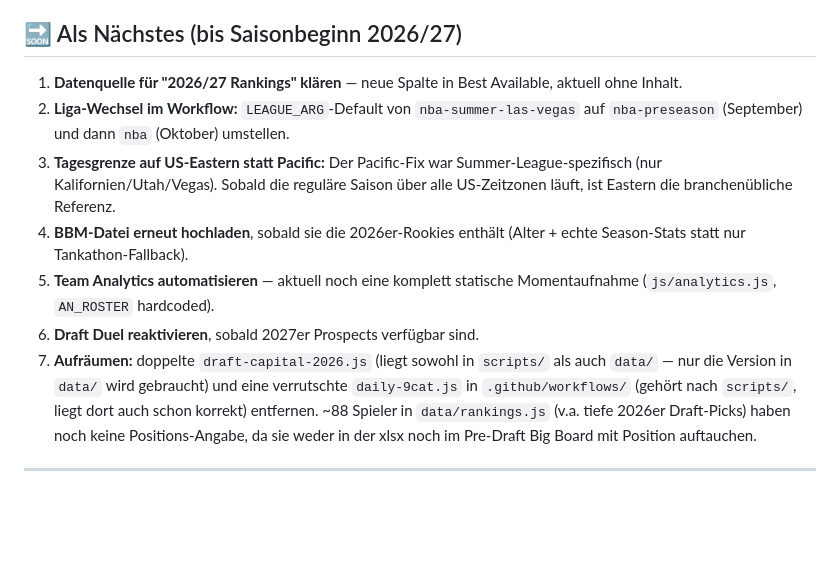
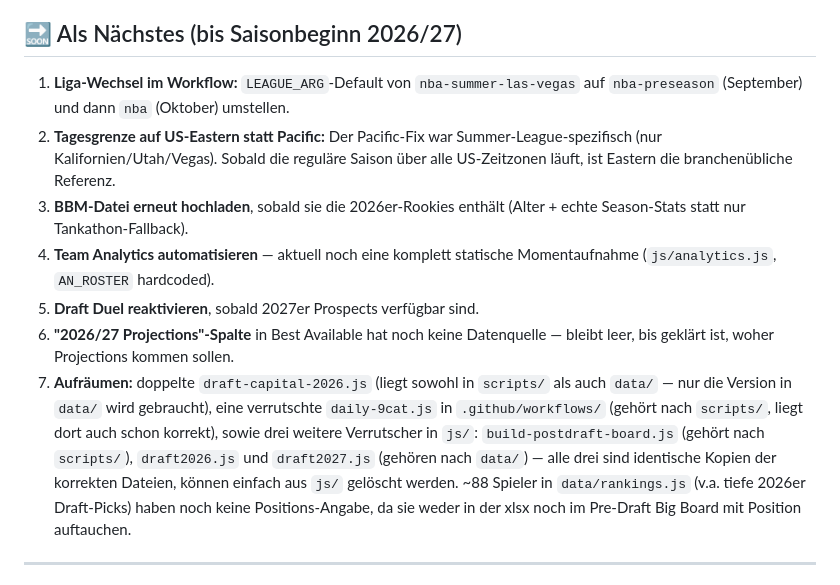
Before and after one commit to Pizzaratops/Taco-Tuesday-HQ, a Markdown page: README.md, the part around one of its changes. Drawn GitHub-style; blank space fills up the shorter version.

```diff
--- a/README.md
+++ b/README.md
@@ -25,13 +25,13 @@ Fantasy-Basketball-Hub für eine 12-Team H2H 9-Category Dynasty-Liga auf ESPN Fa
 
 ## 🔜 Als Nächstes (bis Saisonbeginn 2026/27)
 
-1. **Datenquelle für "2026/27 Rankings" klären** — neue Spalte in Best Available, aktuell ohne Inhalt.
-2. **Liga-Wechsel im Workflow:** `LEAGUE_ARG`-Default von `nba-summer-las-vegas` auf `nba-preseason` (September) und dann `nba` (Oktober) umstellen.
-3. **Tagesgrenze auf US-Eastern statt Pacific:** Der Pacific-Fix war Summer-League-spezifisch (nur Kalifornien/Utah/Vegas). Sobald die reguläre Saison über alle US-Zeitzonen läuft, ist Eastern die branchenübliche Referenz.
-4. **BBM-Datei erneut hochladen**, sobald sie die 2026er-Rookies enthält (Alter + echte Season-Stats statt nur Tankathon-Fallback).
-5. **Team Analytics automatisieren** — aktuell noch eine komplett statische Momentaufnahme (`js/analytics.js`, `AN_ROSTER` hardcoded).
-6. **Draft Duel reaktivieren**, sobald 2027er Prospects verfügbar sind.
-7. **Aufräumen:** doppelte `draft-capital-2026.js` (liegt sowohl in `scripts/` als auch `data/` — nur die Version in `data/` wird gebraucht) und eine verrutschte `daily-9cat.js` in `.github/workflows/` (gehört nach `scripts/`, liegt dort auch schon korrekt) entfernen. ~88 Spieler in `data/rankings.js` (v.a. tiefe 2026er Draft-Picks) haben noch keine Positions-Angabe, da sie weder in der xlsx noch im Pre-Draft Big Board mit Position auftauchen.
+1. **Liga-Wechsel im Workflow:** `LEAGUE_ARG`-Default von `nba-summer-las-vegas` auf `nba-preseason` (September) und dann `nba` (Oktober) umstellen.
+2. **Tagesgrenze auf US-Eastern statt Pacific:** Der Pacific-Fix war Summer-League-spezifisch (nur Kalifornien/Utah/Vegas). Sobald die reguläre Saison über alle US-Zeitzonen läuft, ist Eastern die branchenübliche Referenz.
+3. **BBM-Datei erneut hochladen**, sobald sie die 2026er-Rookies enthält (Alter + echte Season-Stats statt nur Tankathon-Fallback).
+4. **Team Analytics automatisieren** — aktuell noch eine komplett statische Momentaufnahme (`js/analytics.js`, `AN_ROSTER` hardcoded).
+5. **Draft Duel reaktivieren**, sobald 2027er Prospects verfügbar sind.
+6. **"2026/27 Projections"-Spalte** in Best Available hat noch keine Datenquelle — bleibt leer, bis geklärt ist, woher Projections kommen sollen.
+7. **Aufräumen:** doppelte `draft-capital-2026.js` (liegt sowohl in `scripts/` als auch `data/` — nur die Version in `data/` wird gebraucht), eine verrutschte `daily-9cat.js` in `.github/workflows/` (gehört nach `scripts/`, liegt dort auch schon korrekt), sowie drei weitere Verrutscher in `js/`: `build-postdraft-board.js` (gehört nach `scripts/`), `draft2026.js` und `draft2027.js` (gehören nach `data/`) — alle drei sind identische Kopien der korrekten Dateien, können einfach aus `js/` gelöscht werden. ~88 Spieler in `data/rankings.js` (v.a. tiefe 2026er Draft-Picks) haben noch keine Positions-Angabe, da sie weder in der xlsx noch im Pre-Draft Big Board mit Position auftauchen.
 
 ---
 
```
Also changed, not shown: other parts of README.md (+118 -4 lines).
